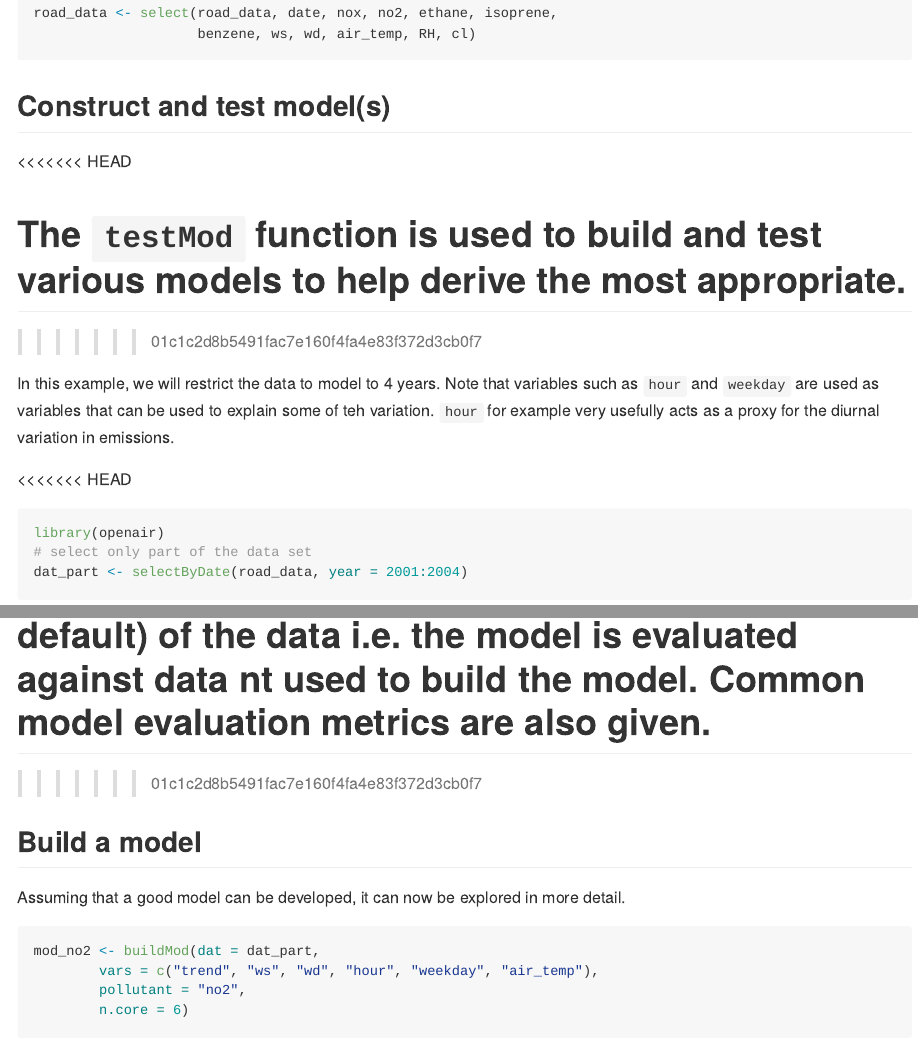
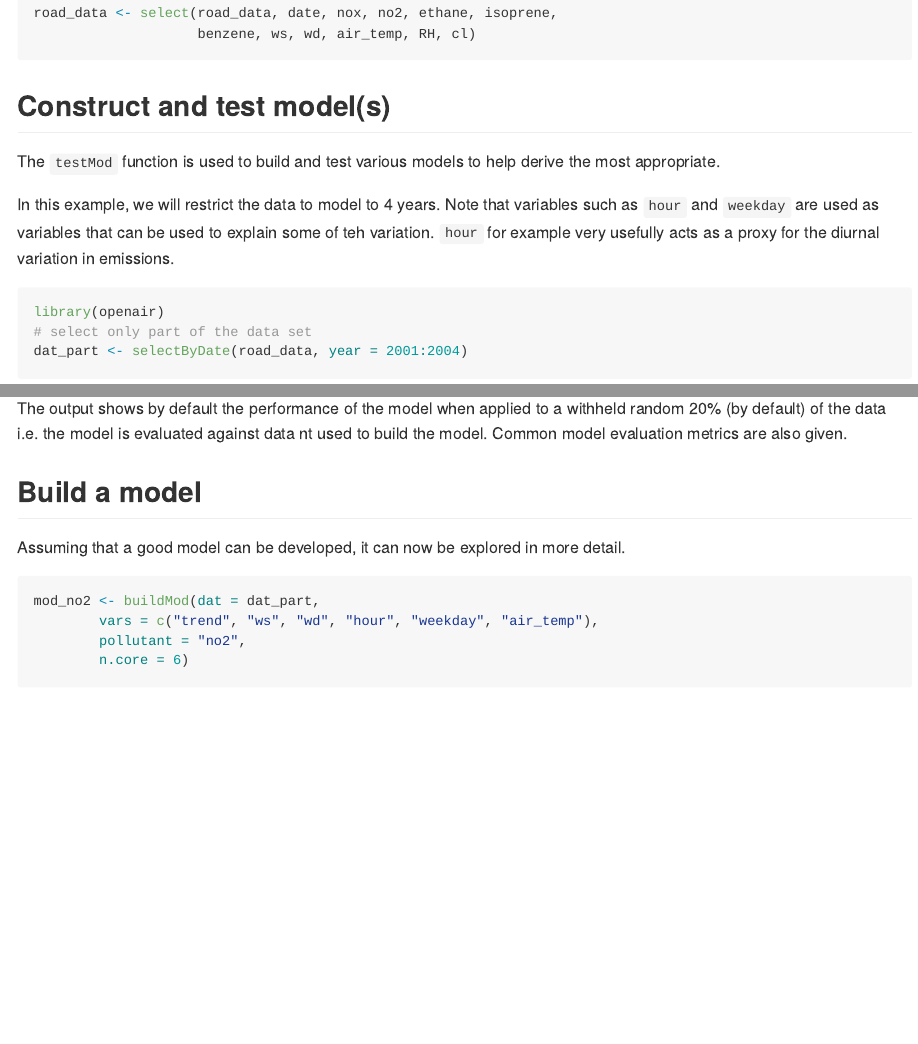
Before and after one commit to davidcarslaw/deweather, an R Markdown document (README.Rmd): the page in a window 1100 px wide, from 1980 px down, and a second part further down, joined at a grey line. Rendered offline with R 4.5, knitr and Pandoc, with nearby package versions; some code elsewhere in the file could not run offline.

Commit message:
update README

````diff
--- a/README.Rmd
+++ b/README.Rmd
@@ -84,15 +84,11 @@ road_data <- select(road_data, date, nox, no2, ethane, isoprene,
 
 
 ## Construct and test model(s)
-<<<<<<< HEAD
 
 The `testMod` function is used to build and test various models to help derive the most appropriate.
-=======
->>>>>>> 01c1c2d8b5491fac7e160f4fa4e83f372d3cb0f7
 
 In this example, we will restrict the data to model to 4 years. Note that variables such as `hour` and `weekday` are used as variables that can be used to explain some of teh variation. `hour` for example very usefully acts as a proxy for the diurnal variation in emissions.
 
-<<<<<<< HEAD
 ```{r testMod, eval = TRUE}
 library(openair)
 # select only part of the data set
@@ -105,8 +101,6 @@ testMod(dat = dat_part,
 ```
 
 The output shows by default the performance of the model when applied to a withheld random 20% (by default) of the data i.e. the model is evaluated against data nt used to build the model. Common model evaluation metrics are also given.
-=======
->>>>>>> 01c1c2d8b5491fac7e160f4fa4e83f372d3cb0f7
 
 ## Build a model
 
````
